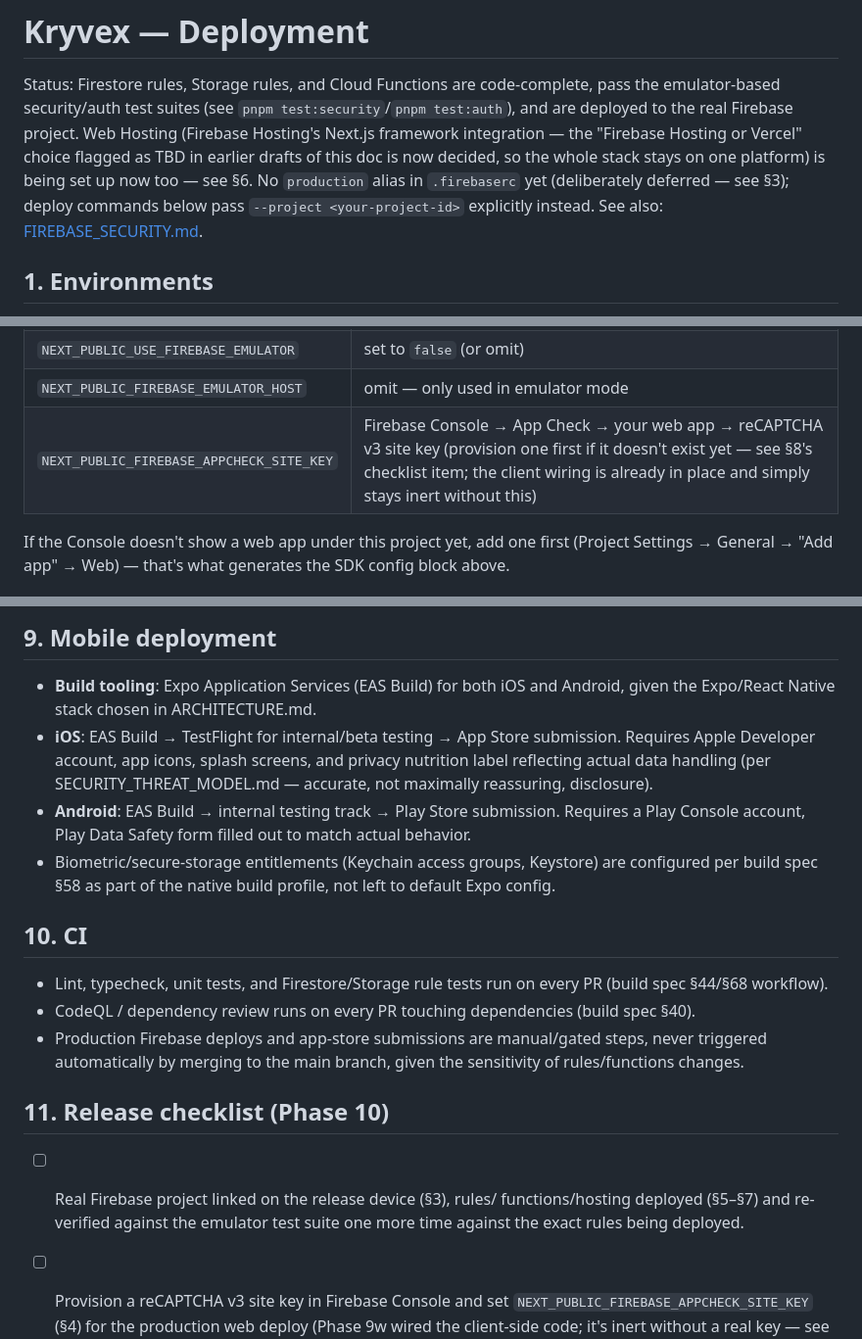
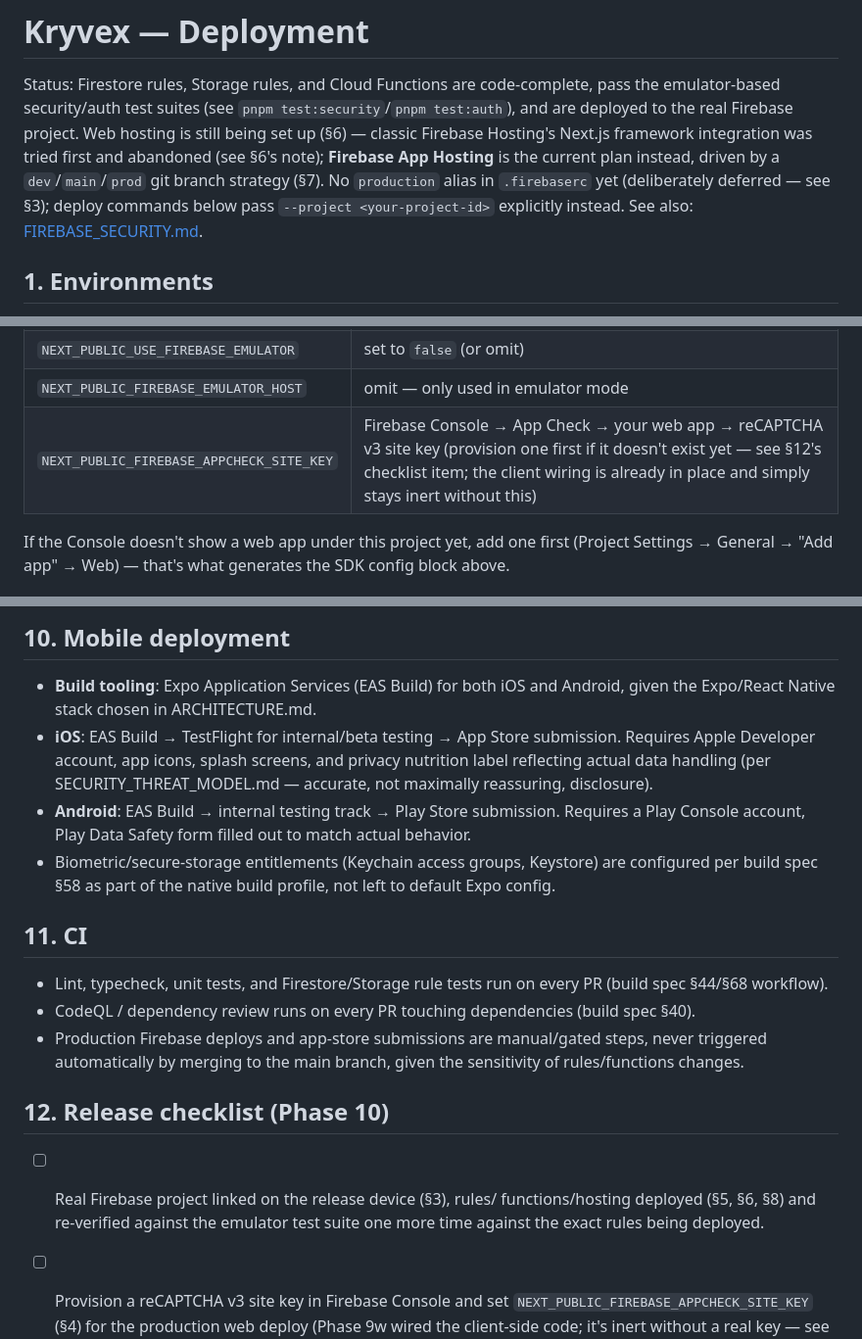
Before and after one commit to deepsingh245/Kryvex, a Markdown page: docs/DEPLOYMENT.md, 3 parts joined by grey strips. Shown at 98% size. Rendered like a GitHub page.

```diff
--- a/docs/DEPLOYMENT.md
+++ b/docs/DEPLOYMENT.md
@@ -3,13 +3,13 @@
 Status: Firestore rules, Storage rules, and Cloud Functions are
 code-complete, pass the emulator-based security/auth test suites (see
 `pnpm test:security`/`pnpm test:auth`), and are deployed to the real
-Firebase project. Web Hosting (Firebase Hosting's Next.js framework
-integration — the "Firebase Hosting or Vercel" choice flagged as TBD in
-earlier drafts of this doc is now decided, so the whole stack stays on one
-platform) is being set up now too — see §6. No `production` alias in
-`.firebaserc` yet (deliberately deferred — see §3); deploy commands below
-pass `--project <your-project-id>` explicitly instead. See also:
-[FIREBASE_SECURITY.md](./FIREBASE_SECURITY.md).
+Firebase project. Web hosting is still being set up (§6) — classic
+Firebase Hosting's Next.js framework integration was tried first and
+abandoned (see §6's note); **Firebase App Hosting** is the current plan
+instead, driven by a `dev`/`main`/`prod` git branch strategy (§7). No
+`production` alias in `.firebaserc` yet (deliberately deferred — see §3);
+deploy commands below pass `--project <your-project-id>` explicitly
+instead. See also: [FIREBASE_SECURITY.md](./FIREBASE_SECURITY.md).
 
 ## 1. Environments
 
@@ -104,7 +104,7 @@ gets committed) with the real project's values, all read in
 | `NEXT_PUBLIC_FIREBASE_APP_ID` | same SDK config block |
 | `NEXT_PUBLIC_USE_FIREBASE_EMULATOR` | set to `false` (or omit) |
 | `NEXT_PUBLIC_FIREBASE_EMULATOR_HOST` | omit — only used in emulator mode |
-| `NEXT_PUBLIC_FIREBASE_APPCHECK_SITE_KEY` | Firebase Console → App Check → your web app → reCAPTCHA v3 site key (provision one first if it doesn't exist yet — see §8's checklist item; the client wiring is already in place and simply stays inert without this) |
+| `NEXT_PUBLIC_FIREBASE_APPCHECK_SITE_KEY` | Firebase Console → App Check → your web app → reCAPTCHA v3 site key (provision one first if it doesn't exist yet — see §12's checklist item; the client wiring is already in place and simply stays inert without this) |
 
 If the Console doesn't show a web app under this project yet, add one first
 (Project Settings → General → "Add app" → Web) — that's what generates the
@@ -243,5 +271,5 @@ this first deploy.
 
-## 9. Mobile deployment
+## 10. Mobile deployment
 
 - **Build tooling**: Expo Application Services (EAS Build) for both iOS and
   Android, given the Expo/React Native stack chosen in ARCHITECTURE.md.
@@ -256,7 +284,7 @@ this first deploy.
   are configured per build spec §58 as part of the native build profile, not
   left to default Expo config.
 
-## 10. CI
+## 11. CI
 
 - Lint, typecheck, unit tests, and Firestore/Storage rule tests run on every
   PR (build spec §44/§68 workflow).
@@ -266,10 +294,10 @@ this first deploy.
   steps, never triggered automatically by merging to the main branch, given
   the sensitivity of rules/functions changes.
 
-## 11. Release checklist (Phase 10)
+## 12. Release checklist (Phase 10)
 
 - [ ] Real Firebase project linked on the release device (§3), rules/
-      functions/hosting deployed (§5–§7) and re-verified against the
+      functions/hosting deployed (§5, §6, §8) and re-verified against the
       emulator test suite one more time against the exact rules being
       deployed.
 - [ ] Provision a reCAPTCHA v3 site key in Firebase Console and set
```
Also changed, not shown: other parts of docs/DEPLOYMENT.md (+74 -46 lines), KRYVEX_SOURCE_OF_TRUTH.md (+1 -1 lines).
